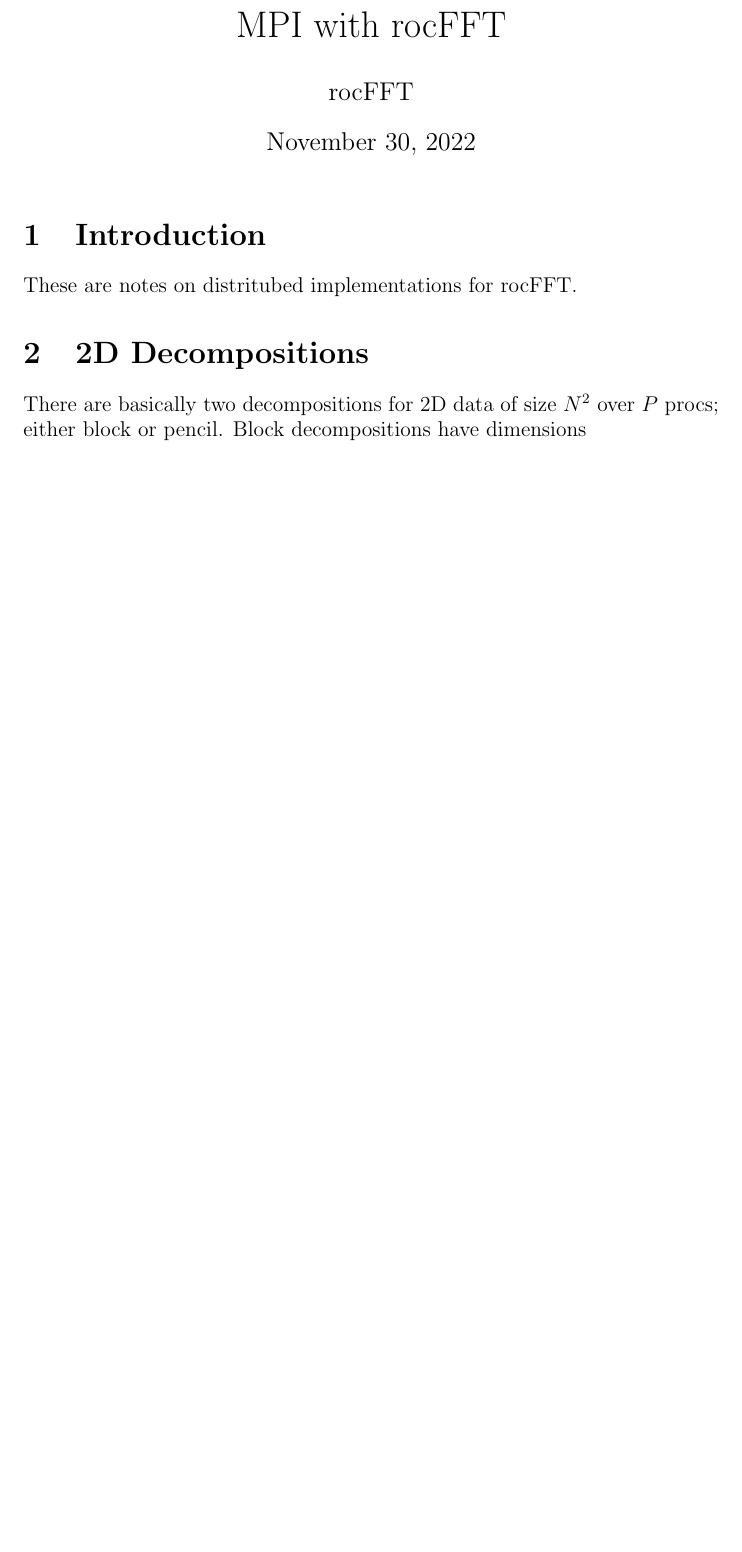
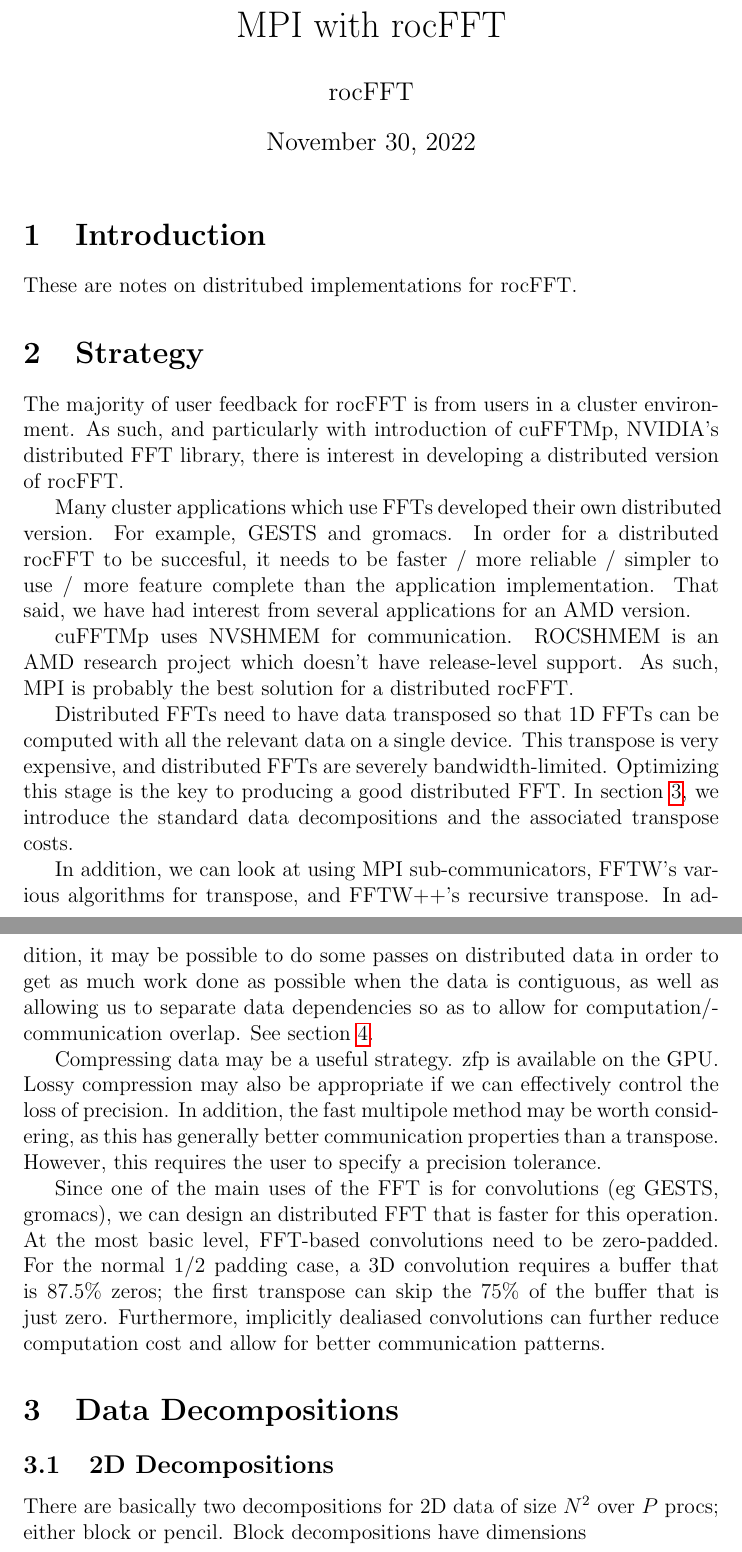
Before and after one commit to faraaz-bot/memory-testing, a LaTeX document (docs/mpi/mpi.tex): part of page 1 of 4 before the commit and two parts of pages 1 and 2 of 5 after it, the two joined at a grey line, cut so that both start at the same text, the shorter picture padded with empty space. Compiled offline with pdfLaTeX.

Commit message:
More mpi doc work.

```diff
--- a/docs/mpi/mpi.tex
+++ b/docs/mpi/mpi.tex
@@ -51,10 +51,67 @@
 
 These are notes on distritubed implementations for rocFFT.
 
-\section{2D Decompositions}
+\section{Strategy}
+
+The majority of user feedback for rocFFT is from users in a cluster
+environment.  As such, and particularly with introduction of cuFFTMp,
+NVIDIA's distributed FFT library, there is interest in developing a
+distributed version of rocFFT.
+
+Many cluster applications which use FFTs developed their own
+distributed version.  For example, GESTS and gromacs.  In order for a
+distributed rocFFT to be succesful, it needs to be faster / more
+reliable / simpler to use / more feature complete than the application
+implementation.  That said, we have had interest from several
+applications for an AMD version.
+
+cuFFTMp uses NVSHMEM for communication.  ROCSHMEM is an AMD research
+project which doesn't have release-level support.  As such, MPI is
+probably the best solution for a distributed rocFFT.
+
+Distributed FFTs need to have data transposed so that 1D FFTs can be
+computed with all the relevant data on a single device.  This
+transpose is very expensive, and distributed FFTs are severely
+bandwidth-limited.  Optimizing this stage is the key to producing a
+good distributed FFT.  In section~\ref{section_data_decomp}, we
+introduce the standard data decompositions and the associated
+transpose costs.
+
+In addition, we can look at using MPI sub-communicators, FFTW's
+various algorithms for transpose, and FFTW++'s recursive transpose.
+In addition, it may be possible to do some passes on distributed data
+in order to get as much work done as possible when the data is
+contiguous, as well as allowing us to separate data dependencies so as
+to allow for computation/communication overlap.  See
+section~\ref{subpasses}.
+
+Compressing data may be a useful strategy.  zfp is available on the
+GPU.  Lossy compression may also be appropriate if we can effectively
+control the loss of precision.  In addition, the fast multipole method
+may be worth considering, as this has generally better communication
+properties than a transpose.  However, this requires the user to
+specify a precision tolerance.
+
+Since one of the main uses of the FFT is for convolutions (eg GESTS,
+gromacs), we can design an distributed FFT that is faster for this
+operation.  At the most basic level, FFT-based convolutions need to be
+zero-padded.  For the normal $1/2$ padding case, a 3D convolution
+requires a buffer that is $87.5\%$ zeros; the first transpose can skip
+the $75\%$ of the buffer that is just zero.  Furthermore, implicitly
+dealiased convolutions can further reduce computation cost and allow
+for better communication patterns.
+
+
+
+\section{Data Decompositions}
+\label{section_data_decomp}
+
+
+\subsection{2D Decompositions}
 
 There are basically two decompositions for 2D data of size $N^2$ over
-$P$ procs; either block or pencil.  Block decompositions have dimensions
+$P$ procs; either block or pencil.  Block decompositions have
+dimensions
 \begin{dmath}
   \label{brick2d}
   \left(\frac{N}{P^{1/2}}, \frac{N}{P^{1/2}} \right)
```
Also changed, not shown: docs/mpi/mpi.tex (31 more changed lines), 1 other file.
